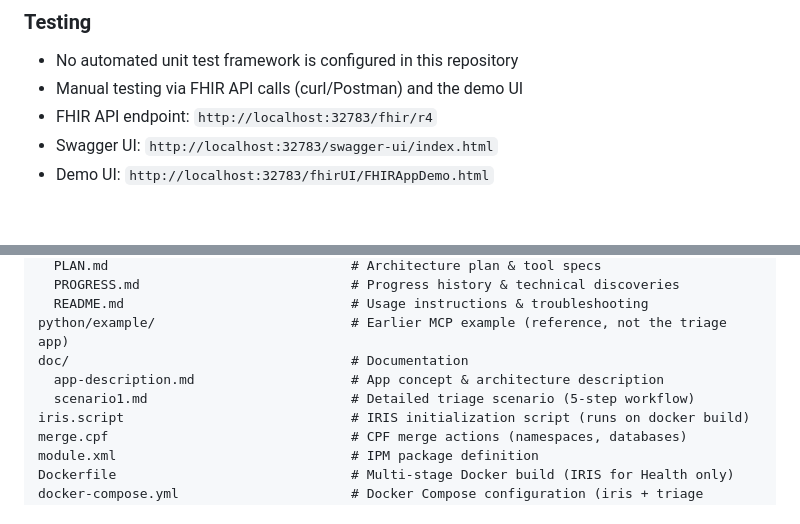
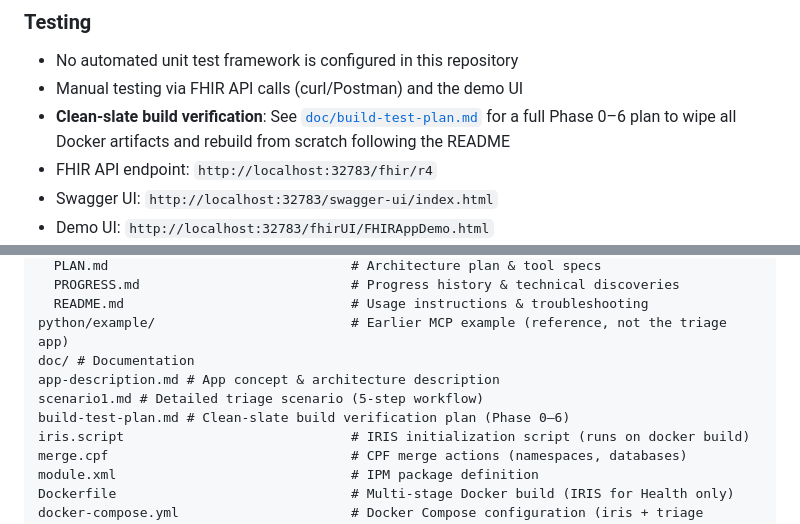
Before and after one commit to musketeers-br/TriageAide, a Markdown page: AGENTS.md, 2 parts joined by grey strips. Rendered like a GitHub page; blank space fills up the shorter version.

Commit message:
docs: add clean-slate build test plan with Phase 0–6 verification results

```diff
--- a/AGENTS.md
+++ b/AGENTS.md
@@ -100,6 +100,7 @@ do ##class(FHIR.utils).uninstall("PID")
 ### Testing
 - No automated unit test framework is configured in this repository
 - Manual testing via FHIR API calls (curl/Postman) and the demo UI
+- **Clean-slate build verification**: See [`doc/build-test-plan.md`](doc/build-test-plan.md) for a full Phase 0–6 plan to wipe all Docker artifacts and rebuild from scratch following the README
 - FHIR API endpoint: `http://localhost:32783/fhir/r4`
 - Swagger UI: `http://localhost:32783/swagger-ui/index.html`
 - Demo UI: `http://localhost:32783/fhirUI/FHIRAppDemo.html`
@@ -266,9 +267,10 @@ agent.py # Core agent factory (SYSTEM_PROMPT, create_triage_agent, extract_ai_re
   PROGRESS.md                           # Progress history & technical discoveries
   README.md                             # Usage instructions & troubleshooting
 python/example/                         # Earlier MCP example (reference, not the triage app)
-doc/                                    # Documentation
-  app-description.md                    # App concept & architecture description
-  scenario1.md                          # Detailed triage scenario (5-step workflow)
+doc/ # Documentation
+app-description.md # App concept & architecture description
+scenario1.md # Detailed triage scenario (5-step workflow)
+build-test-plan.md # Clean-slate build verification plan (Phase 0–6)
 iris.script                             # IRIS initialization script (runs on docker build)
 merge.cpf                               # CPF merge actions (namespaces, databases)
 module.xml                              # IPM package definition
```
Also changed, not shown: doc/build-test-plan.md (added, +92 -0 lines).
